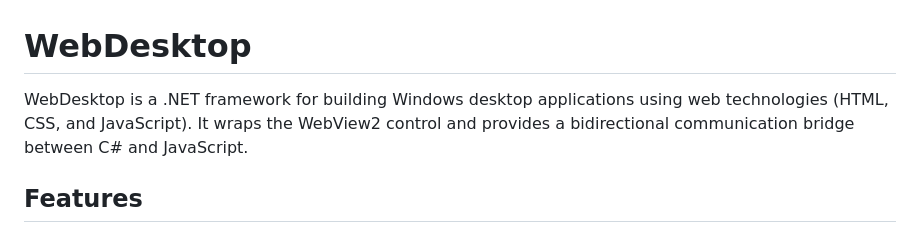
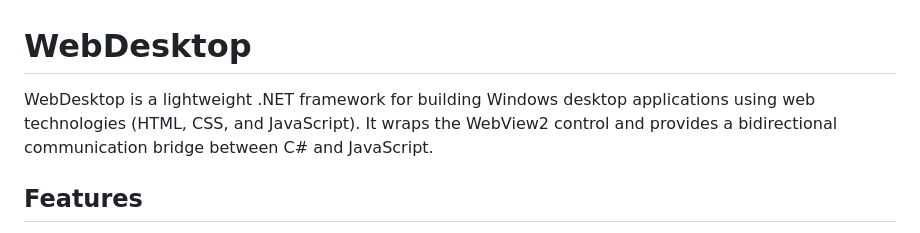
Before and after one commit to geomorillo/webdesktop, a Markdown page: README.md, the part around the change. Rendered like a GitHub page.

Commit message:
Revise WebDesktop description for clarity
Updated the description to emphasize that WebDesktop is lightweight.

```diff
--- a/README.md
+++ b/README.md
@@ -1,6 +1,6 @@
 # WebDesktop
 
-WebDesktop is a .NET framework for building Windows desktop applications using web technologies (HTML, CSS, and JavaScript). It wraps the WebView2 control and provides a bidirectional communication bridge between C# and JavaScript.
+WebDesktop is a lightweight .NET framework for building Windows desktop applications using web technologies (HTML, CSS, and JavaScript). It wraps the WebView2 control and provides a bidirectional communication bridge between C# and JavaScript.
 
 ## Features
 
```
